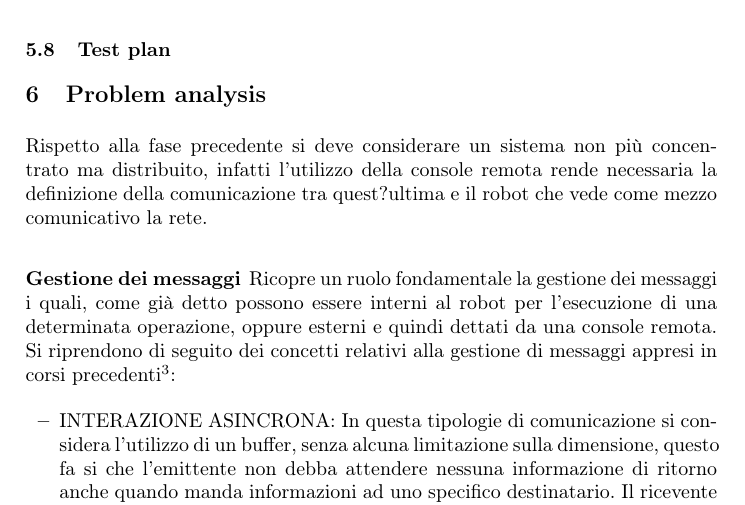
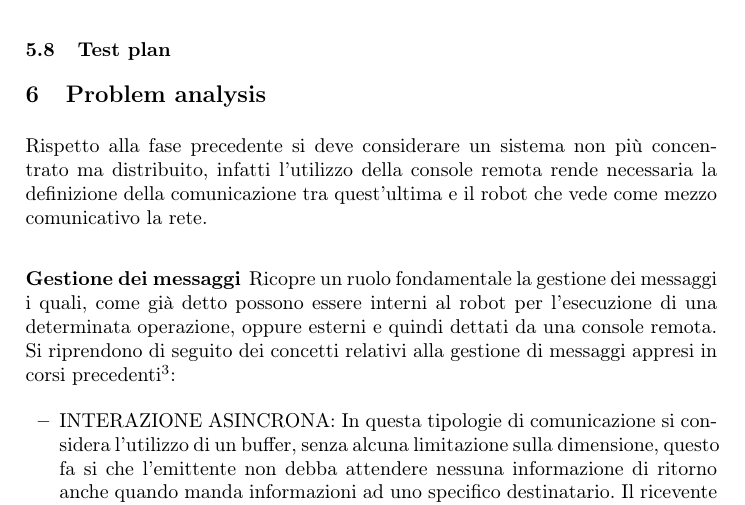
Before and after one commit to ponte89/ISSRelazione, a LaTeX paper (seconda parte/RelazioneISS.tex): part of page 5 of 14, cut so that both start at the same text. Compiled offline with pdfLaTeX; the source files are stored in an older character set and shown here as Unicode.

Commit message:
no message

```diff
--- a/seconda parte/RelazioneISS.tex
+++ b/seconda parte/RelazioneISS.tex
@@ -278,7 +278,7 @@ Si veda la relazione precedente\footnote{Ingegneria dei Sistemi Software A diffe
 %===========================================================================
 \section{Problem analysis}
 \labelsec{ProblemAnalysis}
-Rispetto alla fase precedente si deve considerare un sistema non più concentrato ma distribuito, infatti l'utilizzo della console remota rende necessaria la definizione della comunicazione tra quest?ultima e il robot che vede come mezzo comunicativo la rete.
+Rispetto alla fase precedente si deve considerare un sistema non più concentrato ma distribuito, infatti l'utilizzo della console remota rende necessaria la definizione della comunicazione tra quest'ultima e il robot che vede come mezzo comunicativo la rete.
 
 \subsubsection{Gestione dei messaggi}
 Ricopre un ruolo fondamentale la gestione dei messaggi i quali, come già detto possono essere interni al robot per l'esecuzione di una determinata operazione, oppure esterni e quindi dettati da una console remota.
```
Also changed, not shown: seconda parte/RelazioneISS.pdf, seconda parte/img/area_sensibile.png (deleted), seconda parte/img/authorFoto.jpg (deleted), seconda parte/img/casoUso.jpg, seconda parte/img/caso_uso_1.jpg (deleted), seconda parte/img/caso_uso_2.jpg (deleted), seconda parte/img/foto_autore.jpg (deleted), 2 other files.
